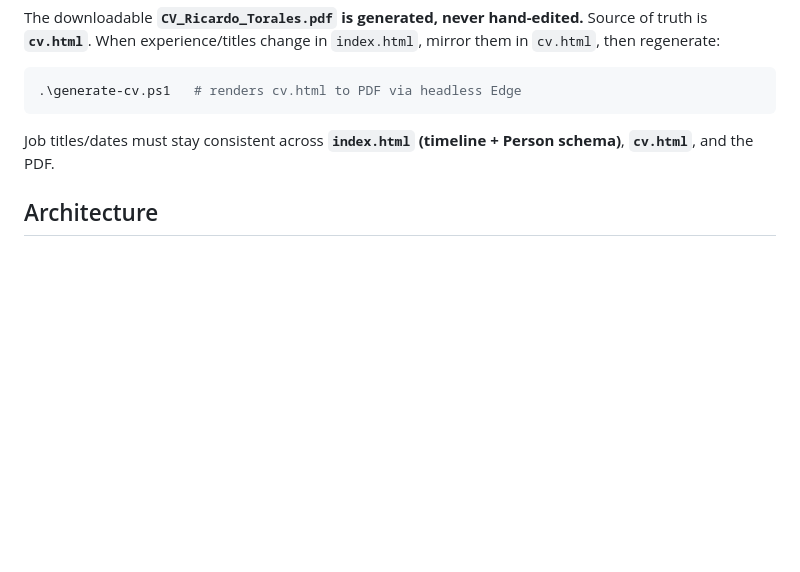
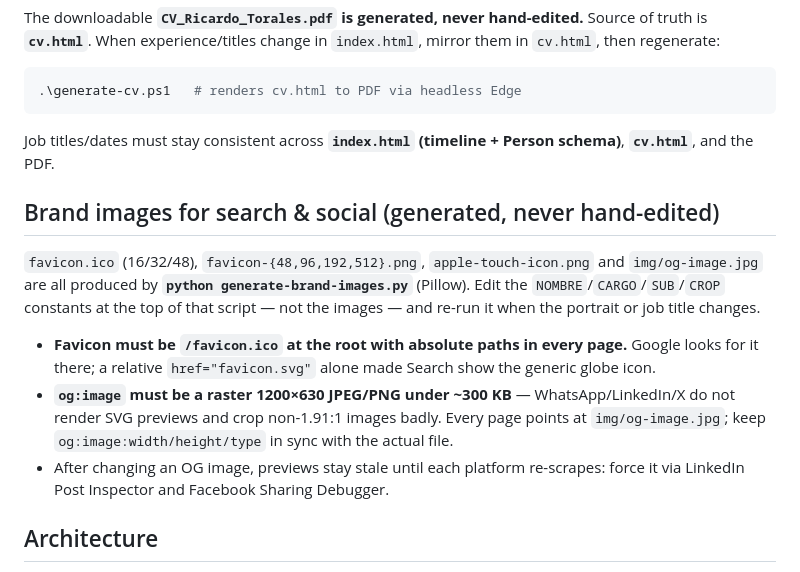
Before and after one commit to rtorales/portafolio, a Markdown page: CLAUDE.md, the part around the change. GitHub-like rendering; blank space fills up the shorter version.

Commit message:
docs: documentar el flujo de imagenes de marca en CLAUDE.md
Registra que los favicons y og-image.jpg se generan con generate-brand-images.py, por que el favicon.ico en la raiz con rutas absolutas es obligatorio para Google, y por que og:image debe ser raster 1200x630 (las redes no renderizan SVG).

Co-Authored-By: Claude Opus 5 <noreply@anthropic.com>

````diff
--- a/CLAUDE.md
+++ b/CLAUDE.md
@@ -36,6 +36,14 @@ The downloadable **`CV_Ricardo_Torales.pdf` is generated, never hand-edited.** S
 ```
 Job titles/dates must stay consistent across **`index.html` (timeline + Person schema)**, **`cv.html`**, and the PDF.
 
+## Brand images for search & social (generated, never hand-edited)
+
+`favicon.ico` (16/32/48), `favicon-{48,96,192,512}.png`, `apple-touch-icon.png` and `img/og-image.jpg` are all produced by **`python generate-brand-images.py`** (Pillow). Edit the `NOMBRE`/`CARGO`/`SUB`/`CROP` constants at the top of that script — not the images — and re-run it when the portrait or job title changes.
+
+- **Favicon must be `/favicon.ico` at the root with absolute paths in every page.** Google looks for it there; a relative `href="favicon.svg"` alone made Search show the generic globe icon.
+- **`og:image` must be a raster 1200×630 JPEG/PNG under ~300 KB** — WhatsApp/LinkedIn/X do not render SVG previews and crop non-1.91:1 images badly. Every page points at `img/og-image.jpg`; keep `og:image:width/height/type` in sync with the actual file.
+- After changing an OG image, previews stay stale until each platform re-scrapes: force it via LinkedIn Post Inspector and Facebook Sharing Debugger.
+
 ## Architecture
 
 - **`index.html`** is the entire homepage — ~2800 lines with **all CSS and JS inline** (no external CSS/JS except Google Fonts). A `:root` design-token system drives everything: `--ink-950/900/800` (dark surfaces), `--zinc-50…600` (neutrals), `--reading-max: 720px`, `--ease-out`, font vars (Space Grotesk / Hanken Grotesk / JetBrains Mono). Palette is deliberately **monochrome**; reuse these tokens rather than hard-coding colors.
````
